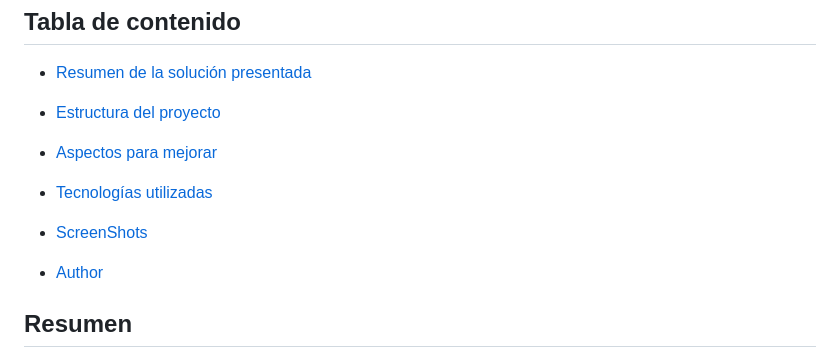
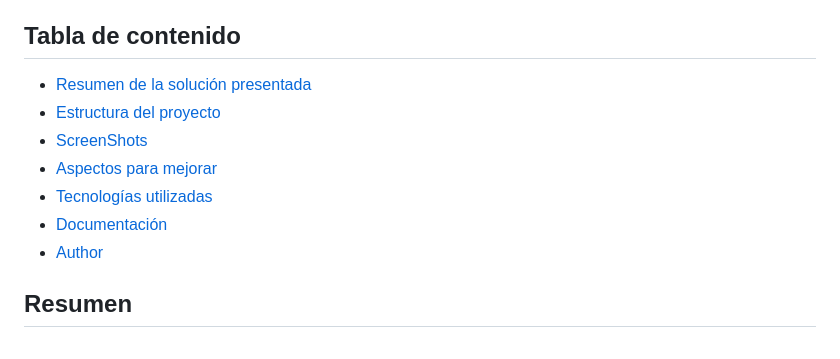
Before and after one commit to AndresF-SanchezG/pruebaMarval, a Markdown page: README.md, the part around the change. Rendered like a GitHub page.

```diff
--- a/README.md
+++ b/README.md
@@ -8,10 +8,10 @@ Adicionalmente, la aplicación debe ser capaz de autenticarse en una API externa
 
 - [Resumen de la solución presentada](#Resumen)
 - [Estructura del proyecto](#Estructura)
+- [ScreenShots](#ScreenShots)
 - [Aspectos para mejorar](#Aspectos)
 - [Tecnologías utilizadas](#Tecnologías)
-- [ScreenShots](#ScreenShots)
-
+- [Documentación](#Documentación)
 - [Author](#author)
 
 
```
